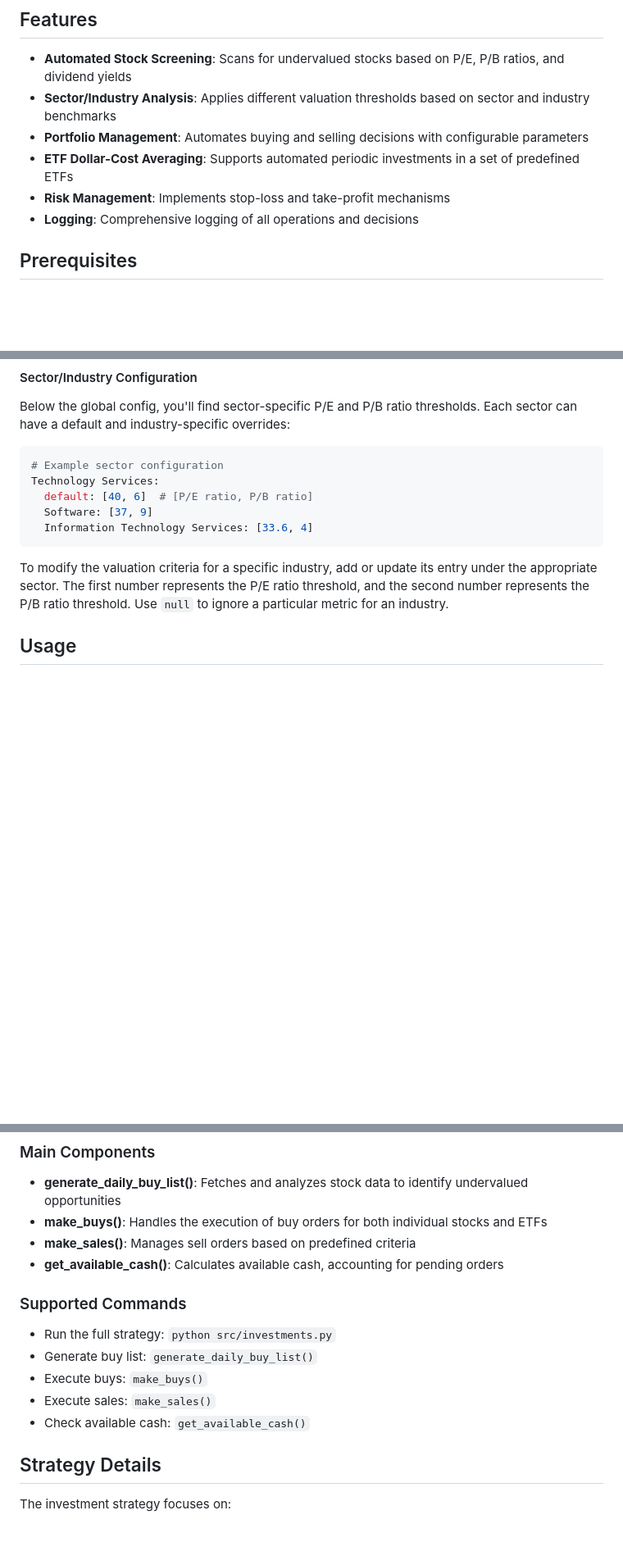
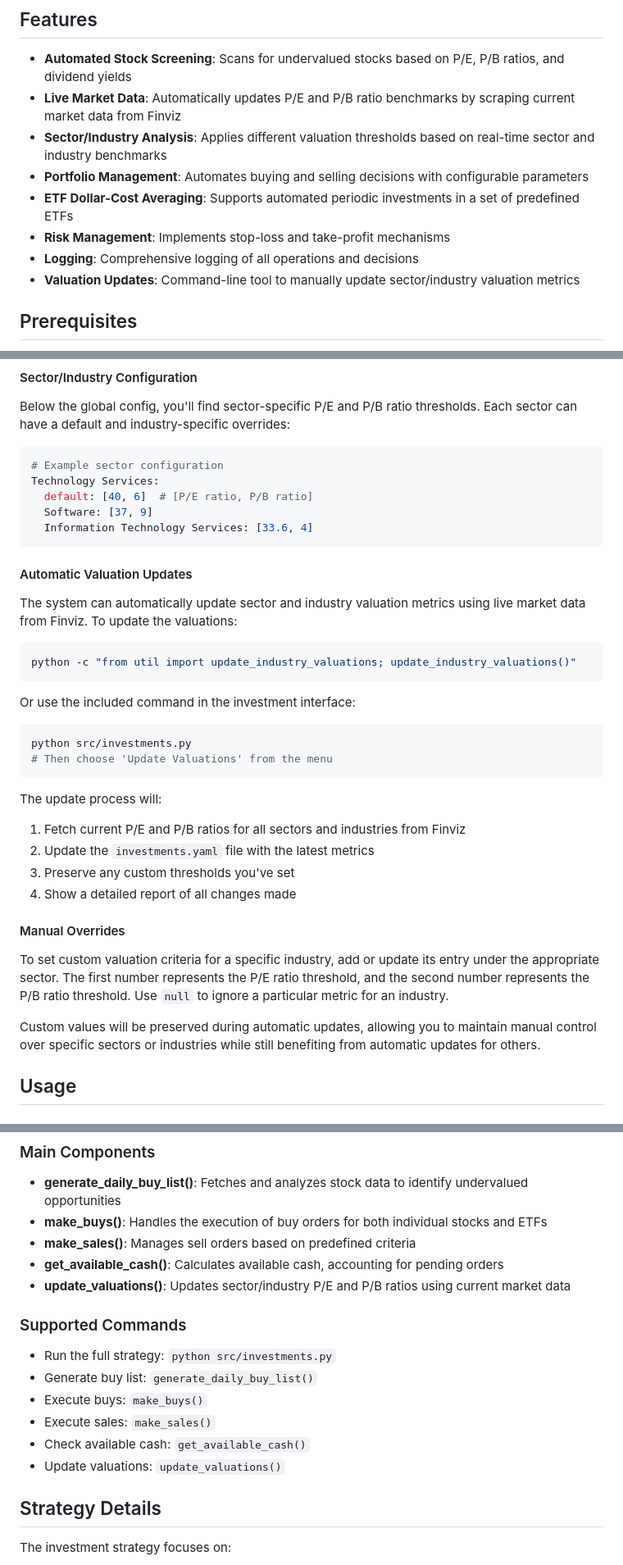
Before and after one commit to lukaselsrode/projects, a Markdown page: daily_investor/README.md, 3 parts joined by grey strips. Shown at 82% size. GitHub-like rendering; blank space fills up the shorter version.

````diff
--- a/daily_investor/README.md
+++ b/daily_investor/README.md
@@ -5,11 +5,13 @@ An automated investment strategy tool that helps identify and execute stock trad
 ## Features
 
 - **Automated Stock Screening**: Scans for undervalued stocks based on P/E, P/B ratios, and dividend yields
-- **Sector/Industry Analysis**: Applies different valuation thresholds based on sector and industry benchmarks
+- **Live Market Data**: Automatically updates P/E and P/B ratio benchmarks by scraping current market data from Finviz
+- **Sector/Industry Analysis**: Applies different valuation thresholds based on real-time sector and industry benchmarks
 - **Portfolio Management**: Automates buying and selling decisions with configurable parameters
 - **ETF Dollar-Cost Averaging**: Supports automated periodic investments in a set of predefined ETFs
 - **Risk Management**: Implements stop-loss and take-profit mechanisms
 - **Logging**: Comprehensive logging of all operations and decisions
+- **Valuation Updates**: Command-line tool to manually update sector/industry valuation metrics
 
 ## Prerequisites
 
@@ -91,7 +93,32 @@ Technology Services:
   Information Technology Services: [33.6, 4]
 ```
 
-To modify the valuation criteria for a specific industry, add or update its entry under the appropriate sector. The first number represents the P/E ratio threshold, and the second number represents the P/B ratio threshold. Use `null` to ignore a particular metric for an industry.
+#### Automatic Valuation Updates
+
+The system can automatically update sector and industry valuation metrics using live market data from Finviz. To update the valuations:
+
+```bash
+python -c "from util import update_industry_valuations; update_industry_valuations()"
+```
+
+Or use the included command in the investment interface:
+
+```bash
+python src/investments.py
+# Then choose 'Update Valuations' from the menu
+```
+
+The update process will:
+1. Fetch current P/E and P/B ratios for all sectors and industries from Finviz
+2. Update the `investments.yaml` file with the latest metrics
+3. Preserve any custom thresholds you've set
+4. Show a detailed report of all changes made
+
+#### Manual Overrides
+
+To set custom valuation criteria for a specific industry, add or update its entry under the appropriate sector. The first number represents the P/E ratio threshold, and the second number represents the P/B ratio threshold. Use `null` to ignore a particular metric for an industry.
+
+Custom values will be preserved during automatic updates, allowing you to maintain manual control over specific sectors or industries while still benefiting from automatic updates for others.
 
 ## Usage
 
@@ -107,6 +134,7 @@ python src/investments.py
 - **make_buys()**: Handles the execution of buy orders for both individual stocks and ETFs
 - **make_sales()**: Manages sell orders based on predefined criteria
 - **get_available_cash()**: Calculates available cash, accounting for pending orders
+- **update_valuations()**: Updates sector/industry P/E and P/B ratios using current market data
 
 ### Supported Commands
 
@@ -115,6 +143,7 @@ python src/investments.py
 - Execute buys: `make_buys()`
 - Execute sales: `make_sales()`
 - Check available cash: `get_available_cash()`
+- Update valuations: `update_valuations()`
 
 ## Strategy Details
 
````
